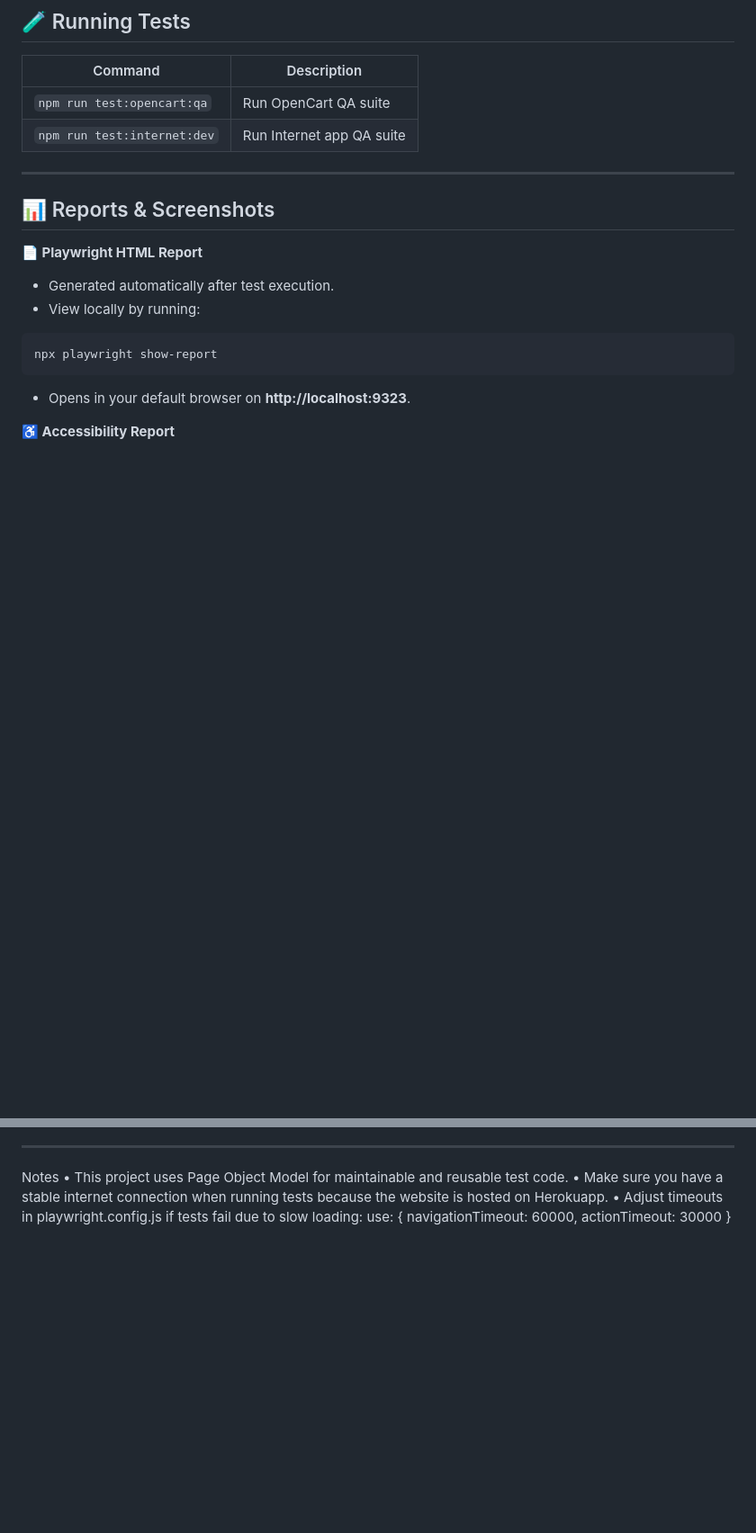
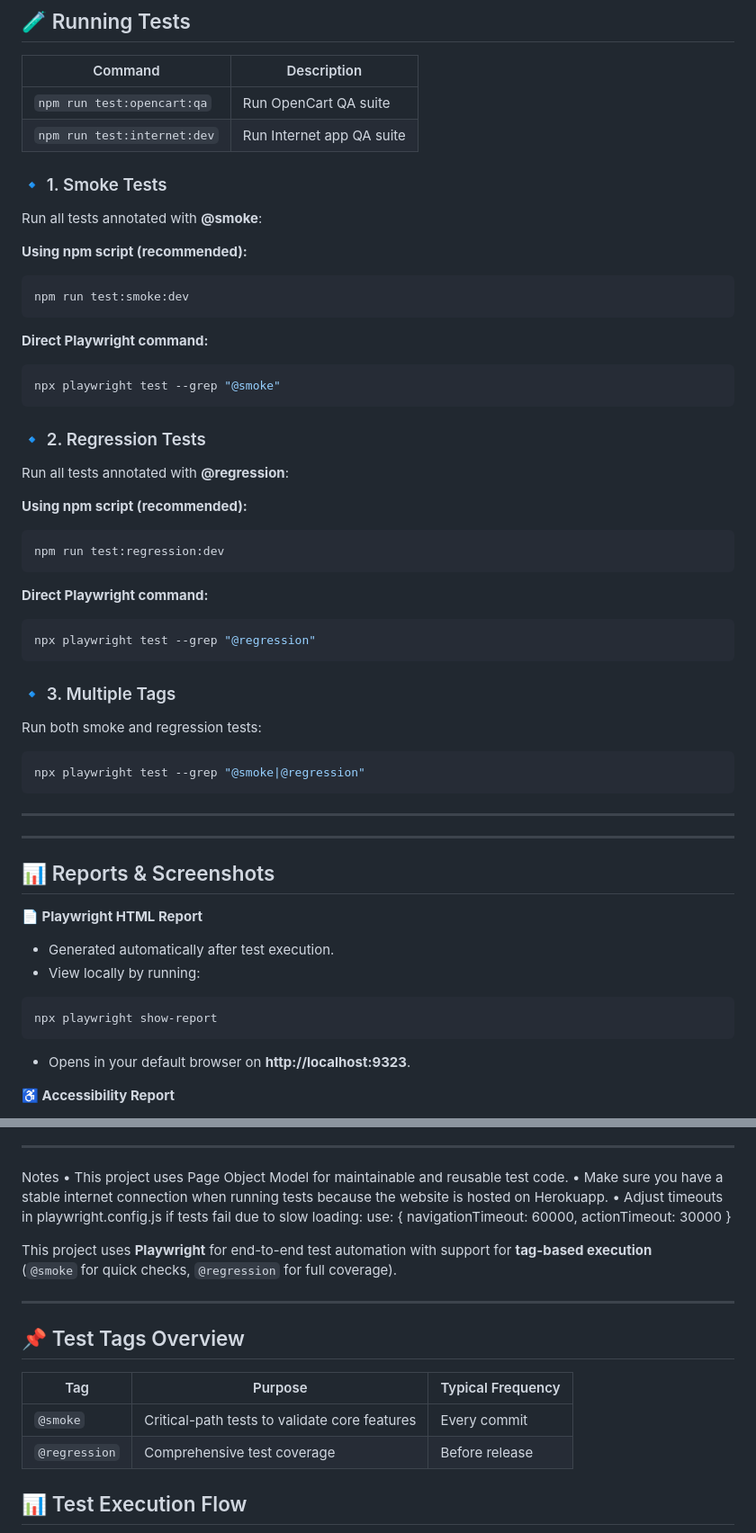
Before and after one commit to menahilnadeem08/Playwright-Test-automation, a Markdown page: README.md, 2 parts joined by grey strips. Shown: that part at 90% size. GitHub-like rendering; blank space fills up the shorter version.

````diff
--- a/README.md
+++ b/README.md
@@ -96,7 +96,38 @@ ________________________________________
 |---------|-------------|
 | `npm run test:opencart:qa` | Run OpenCart QA suite |
 | `npm run test:internet:dev` | Run Internet app QA suite |
+### 🔹 1. Smoke Tests
+Run all tests annotated with **@smoke**:
 
+**Using npm script (recommended):**
+```bash
+npm run test:smoke:dev
+```
+
+**Direct Playwright command:**
+```bash
+npx playwright test --grep "@smoke"
+```
+### 🔹 2. Regression Tests
+Run all tests annotated with **@regression**:
+
+**Using npm script (recommended):**
+```bash
+npm run test:regression:dev
+```
+
+**Direct Playwright command:**
+```bash
+npx playwright test --grep "@regression"
+```
+
+### 🔹 3. Multiple Tags
+Run both smoke and regression tests:
+```bash
+npx playwright test --grep "@smoke|@regression"
+```
+
+---
 _______________________________________
 
 ## 📊 Reports & Screenshots
@@ -157,3 +188,18 @@ use: {
   navigationTimeout: 60000,
   actionTimeout: 30000
 }
+
+This project uses **Playwright** for end-to-end test automation with support for **tag-based execution**
+(`@smoke` for quick checks, `@regression` for full coverage).
+
+---
+
+## 📌 Test Tags Overview
+
+| Tag          | Purpose                                        | Typical Frequency |
+|--------------|------------------------------------------------|-------------------|
+| `@smoke`     | Critical-path tests to validate core features  | Every commit      |
+| `@regression`| Comprehensive test coverage                    | Before release    |
+
+## 📊 Test Execution Flow
+
````
Also changed, not shown: other parts of README.md (+9 -0 lines).
